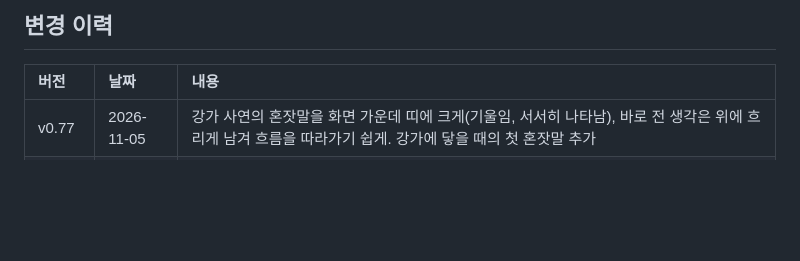
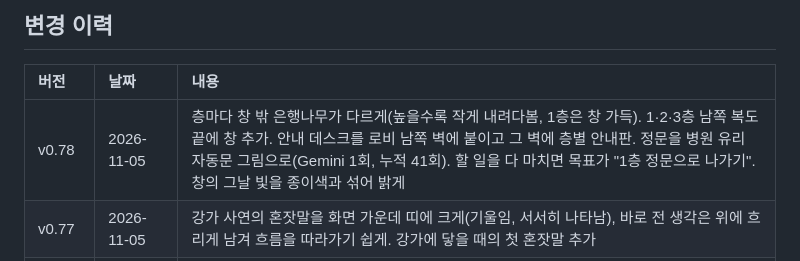
Before and after one commit to supullim555/dpt-app, a Markdown page: docs/계획서.md, the part around the change. Drawn GitHub-style; blank space fills up the shorter version.

```diff
--- a/docs/계획서.md
+++ b/docs/계획서.md
@@ -191,6 +191,7 @@ Supabase 무료 프로젝트는 오래 안 쓰면 멈출 수 있어서, 게임
 
 | 버전 | 날짜 | 내용 |
 | :---- | :---- | :---- |
+| v0.78 | 2026-11-05 | 층마다 창 밖 은행나무가 다르게(높을수록 작게 내려다봄, 1층은 창 가득). 1·2·3층 남쪽 복도 끝에 창 추가. 안내 데스크를 로비 남쪽 벽에 붙이고 그 벽에 층별 안내판. 정문을 병원 유리 자동문 그림으로(Gemini 1회, 누적 41회). 할 일을 다 마치면 목표가 "1층 정문으로 나가기". 창의 그날 빛을 종이색과 섞어 밝게 |
 | v0.77 | 2026-11-05 | 강가 사연의 혼잣말을 화면 가운데 띠에 크게(기울임, 서서히 나타남), 바로 전 생각은 위에 흐리게 남겨 흐름을 따라가기 쉽게. 강가에 닿을 때의 첫 혼잣말 추가 |
 | v0.76 | 2026-11-05 | 강가: 아이를 빽빽한 수풀 뒤에 숨김, 하늘과 강 건너 숲을 높은 배경판 한 장으로(세 칸에 걸쳐 이어짐), 흐르는 강물, 강 폭을 한 줄 넓힘, 바깥은 안개를 옅게. 소녀의 물건은 그날부터 주울 때까지 계속 남고, 1회차에도 할 일이 끝나면 "N층 어딘가에서 그 아이의 물건 찾기". 오른쪽 위 미니맵(주변 9×9칸, 내 방향, 목표까지의 길). Gemini 2회(누적 40회) |
 | v0.75 | 2026-11-05 | 기본 주소를 병문안으로(사용자의 결정). 예전 앱은 코드를 지우지 않고 `?old=1`에서만. `?visit=1` 주소도 그대로 열린다 |
```
Also changed, not shown: docs/병문안_모티브와_아트_구상.md (+4 -0 lines), docs/병원_지도.md (+2 -2 lines), docs/지도/전체_입체지도.png, docs/지도/층별_상세지도.png, docs/지도/층별_지도.png, 10 other files.
